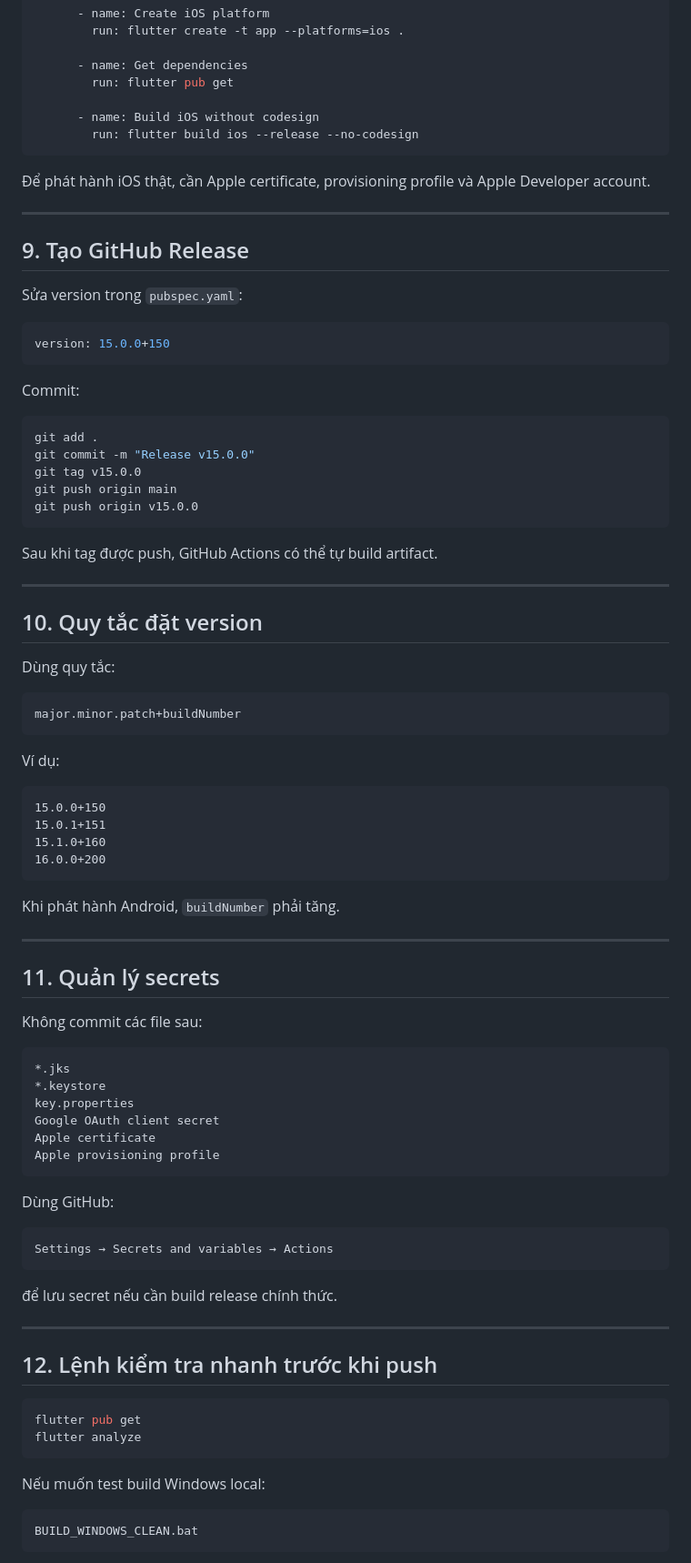
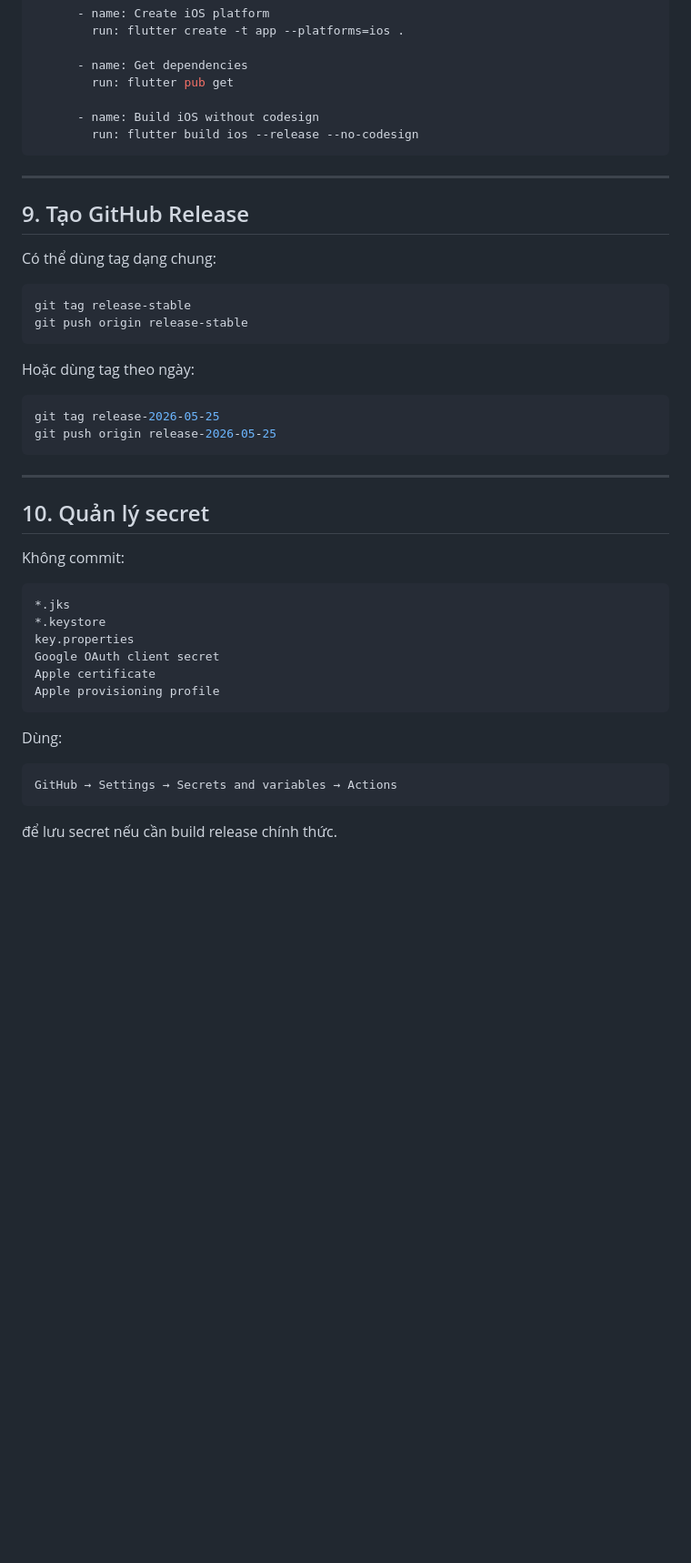
Before and after one commit to myleo198/lunar-calendar-save-day, a Markdown page: GITHUB_SETUP_GUIDE.md, the part around one of its changes. Shown at 91% size. Drawn GitHub-style; blank space fills up the shorter version.

Commit message:
Update GitHub setup guide for lich_am_gia_toc

````diff
--- a/GITHUB_SETUP_GUIDE.md
+++ b/GITHUB_SETUP_GUIDE.md
@@ -371,56 +342,29 @@ jobs:
         run: flutter build ios --release --no-codesign
 ```
 
-Để phát hành iOS thật, cần Apple certificate, provisioning profile và Apple Developer account.
-
 ---
 
 ## 9. Tạo GitHub Release
 
-Sửa version trong `pubspec.yaml`:
+Có thể dùng tag dạng chung:
 
-```yaml
-version: 15.0.0+150
+```bash
+git tag release-stable
+git push origin release-stable
 ```
 
-Commit:
+Hoặc dùng tag theo ngày:
 
 ```bash
-git add .
-git commit -m "Release v15.0.0"
-git tag v15.0.0
-git push origin main
-git push origin v15.0.0
+git tag release-2026-05-25
+git push origin release-2026-05-25
 ```
-
-Sau khi tag được push, GitHub Actions có thể tự build artifact.
 
 ---
 
-## 10. Quy tắc đặt version
+## 10. Quản lý secret
 
-Dùng quy tắc:
-
-```text
-major.minor.patch+buildNumber
-```
-
-Ví dụ:
-
-```text
-15.0.0+150
-15.0.1+151
-15.1.0+160
-16.0.0+200
-```
-
-Khi phát hành Android, `buildNumber` phải tăng.
-
----
-
-## 11. Quản lý secrets
-
-Không commit các file sau:
+Không commit:
 
 ```text
 *.jks
@@ -431,26 +375,10 @@ Apple certificate
 Apple provisioning profile
 ```
 
-Dùng GitHub:
+Dùng:
 
 ```text
-Settings → Secrets and variables → Actions
+GitHub → Settings → Secrets and variables → Actions
 ```
 
 để lưu secret nếu cần build release chính thức.
-
----
-
-## 12. Lệnh kiểm tra nhanh trước khi push
-
-```bash
-flutter pub get
-flutter analyze
-```
-
-Nếu muốn test build Windows local:
-
-```bat
-BUILD_WINDOWS_CLEAN.bat
-```
-
````
Also changed, not shown: other parts of GITHUB_SETUP_GUIDE.md (+27 -79 lines).
